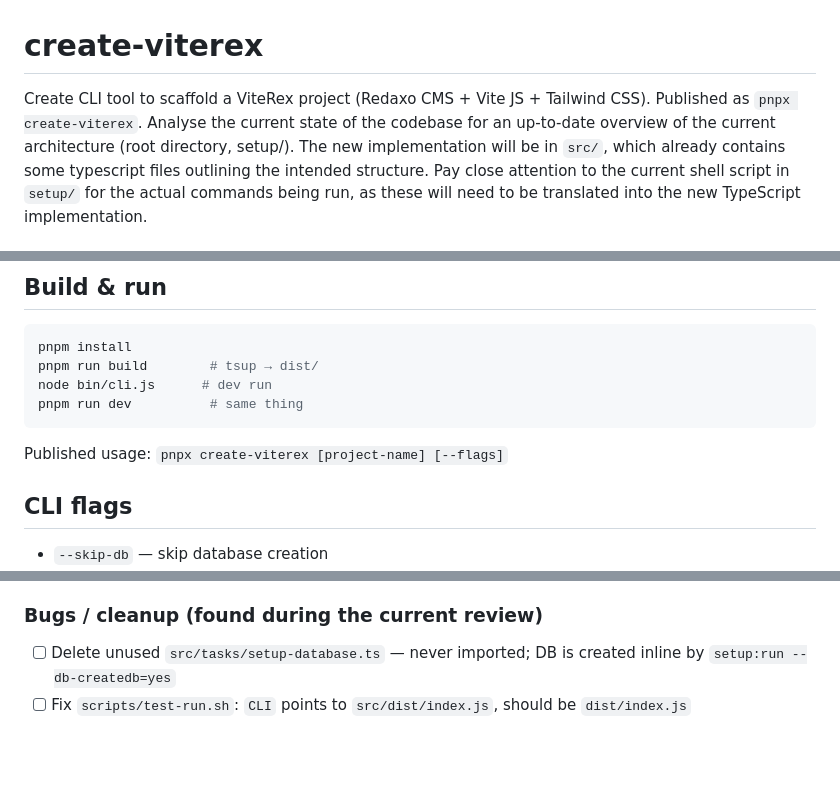
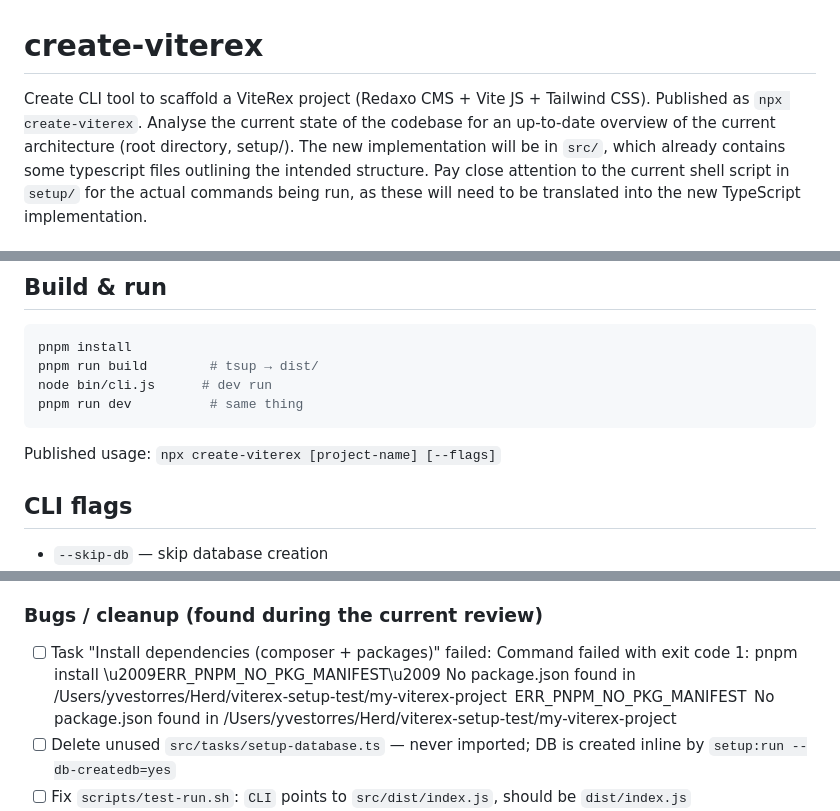
Before and after one commit to ynamite/viterex, a Markdown page: CLAUDE.md, 3 parts joined by grey strips. GitHub-like rendering; blank space fills up the shorter version.

Commit message:
chore: change to npm

````diff
--- a/CLAUDE.md
+++ b/CLAUDE.md
@@ -1,6 +1,6 @@
 # create-viterex
 
-Create CLI tool to scaffold a ViteRex project (Redaxo CMS + Vite JS + Tailwind CSS). Published as `pnpx create-viterex`.
+Create CLI tool to scaffold a ViteRex project (Redaxo CMS + Vite JS + Tailwind CSS). Published as `npx create-viterex`.
 Analyse the current state of the codebase for an up-to-date overview of the current architecture (root directory, setup/). The new implementation will be in `src/`, which already contains some typescript files outlining the intended structure. Pay close attention to the current shell script in `setup/` for the actual commands being run, as these will need to be translated into the new TypeScript implementation.
 
 ## Architecture
@@ -46,7 +46,7 @@ node bin/cli.js      # dev run
 pnpm run dev          # same thing
 ```
 
-Published usage: `pnpx create-viterex [project-name] [--flags]`
+Published usage: `npx create-viterex [project-name] [--flags]`
 
 ## CLI flags
 
@@ -90,6 +90,9 @@ Shipped work has moved to `CHANGELOG.md`. Remaining open items are grouped by th
 
 ### Bugs / cleanup (found during the current review)
 
+- [ ] Task "Install dependencies (composer + packages)" failed: Command failed with exit code 1: pnpm install
+      \u2009ERR_PNPM_NO_PKG_MANIFEST\u2009 No package.json found in /Users/yvestorres/Herd/viterex-setup-test/my-viterex-project
+       ERR_PNPM_NO_PKG_MANIFEST  No package.json found in /Users/yvestorres/Herd/viterex-setup-test/my-viterex-project
 - [ ] Delete unused `src/tasks/setup-database.ts` — never imported; DB is created inline by `setup:run --db-createdb=yes`
 - [ ] Fix `scripts/test-run.sh`: `CLI` points to `src/dist/index.js`, should be `dist/index.js`
 - [ ] Update `README.md` addon table to match `ADDON_CATALOG` (drop `plyr`, `markitup`, `redactor`, `yform_quick_edit`); replace `massifSettings` docs with `templateReplacements`
````
Also changed, not shown: README.md (+1 -1 lines).
